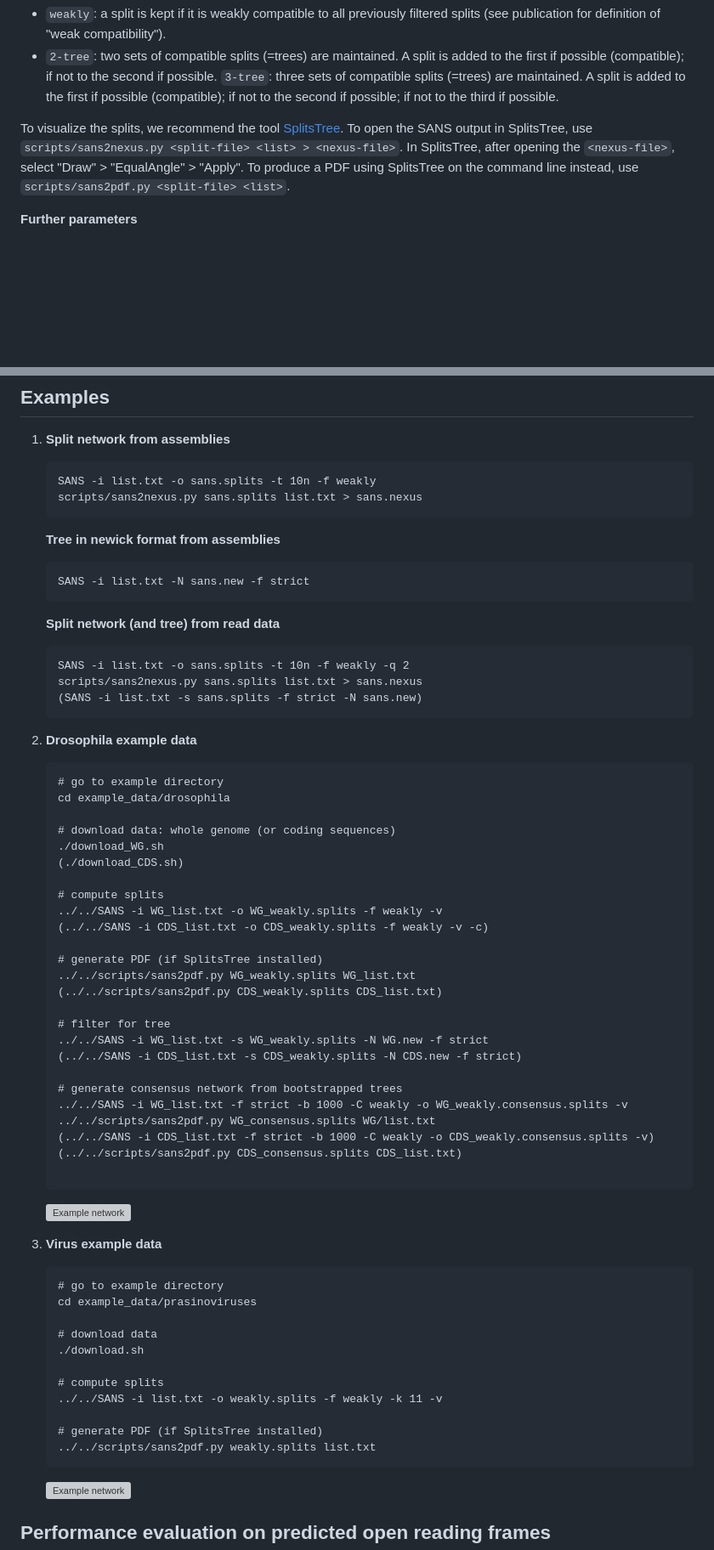
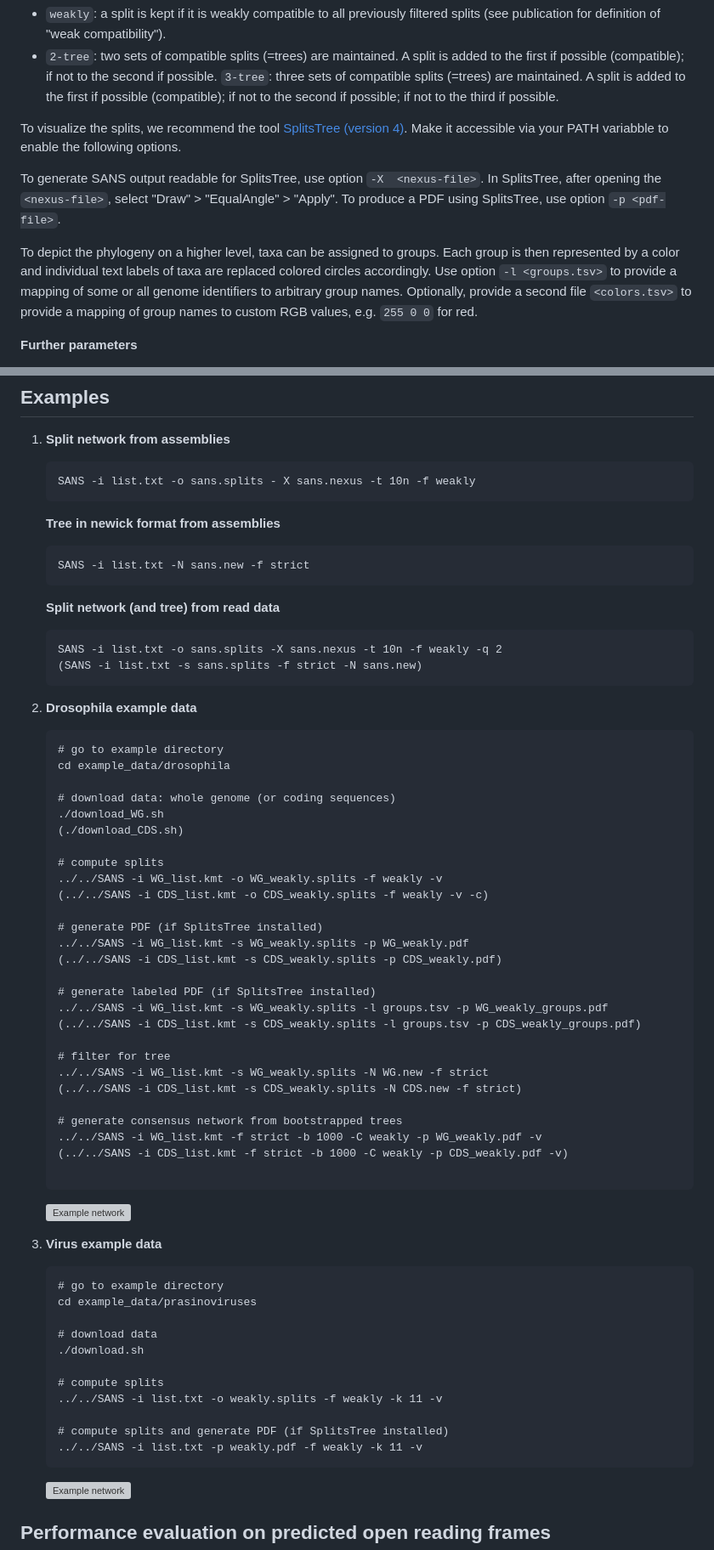
Before and after one commit to kcri-tz/sans, a Markdown page: README.md, 2 parts joined by grey strips. Shown: that part at 85% size. Rendered like a GitHub page; blank space fills up the shorter version; grey boxes are pictures that could not be loaded.

````diff
--- a/README.md
+++ b/README.md
@@ -124,8 +125,11 @@ If you want a **network**, use one of the following filters:
 * `2-tree`: two sets of compatible splits (=trees) are maintained. A split is added to the first if possible (compatible); if not to the second if possible.
   `3-tree`: three sets of compatible splits (=trees) are maintained. A split is added to the first if possible (compatible); if not to the second if possible; if not to the third if possible.
 
-To visualize the splits, we recommend the tool [SplitsTree](https://uni-tuebingen.de/fakultaeten/mathematisch-naturwissenschaftliche-fakultaet/fachbereiche/informatik/lehrstuehle/algorithms-in-bioinformatics/software/splitstree). To open the SANS output in SplitsTree, use `scripts/sans2nexus.py <split-file> <list> > <nexus-file>`. In SplitsTree, after opening the `<nexus-file>`, select "Draw" > "EqualAngle" > "Apply". To produce a PDF using SplitsTree on the command line instead, use `scripts/sans2pdf.py <split-file> <list>`.
+To visualize the splits, we recommend the tool [SplitsTree (version 4)](https://uni-tuebingen.de/fakultaeten/mathematisch-naturwissenschaftliche-fakultaet/fachbereiche/informatik/lehrstuehle/algorithms-in-bioinformatics/software/splitstree). Make it accessible via your PATH variabble to enable the following options.
 
+To generate SANS output readable for SplitsTree, use option `-X  <nexus-file>`. In SplitsTree, after opening the `<nexus-file>`, select "Draw" > "EqualAngle" > "Apply". To produce a PDF using SplitsTree, use option `-p <pdf-file>`.
+
+To depict the phylogeny on a higher level, taxa can be assigned to groups. Each group is then represented by a color and individual text labels of taxa are replaced colored circles accordingly. Use option `-l <groups.tsv>` to provide a mapping of some or all genome identifiers to arbitrary group names. Optionally, provide a second file  `<colors.tsv>` to provide a mapping of group names to custom RGB values, e.g. `255 0 0` for red.
 
 **Further parameters**
 - To observe the progress of SANS during computation, use `-v` to switch to verbose mode.
@@ -148,8 +152,7 @@ See usage information (`SANS --help`) for further options.
 
 1. **Split network from assemblies**
    ```
-   SANS -i list.txt -o sans.splits -t 10n -f weakly
-   scripts/sans2nexus.py sans.splits list.txt > sans.nexus
+   SANS -i list.txt -o sans.splits - X sans.nexus -t 10n -f weakly
    ```
 
    **Tree in newick format from assemblies**
@@ -159,8 +162,7 @@ See usage information (`SANS --help`) for further options.
 
    **Split network (and tree) from read data**
    ```
-   SANS -i list.txt -o sans.splits -t 10n -f weakly -q 2
-   scripts/sans2nexus.py sans.splits list.txt > sans.nexus
+   SANS -i list.txt -o sans.splits -X sans.nexus -t 10n -f weakly -q 2
    (SANS -i list.txt -s sans.splits -f strict -N sans.new)
    ```
 
@@ -175,22 +177,24 @@ See usage information (`SANS --help`) for further options.
    (./download_CDS.sh)
 
    # compute splits
-   ../../SANS -i WG_list.txt -o WG_weakly.splits -f weakly -v
-   (../../SANS -i CDS_list.txt -o CDS_weakly.splits -f weakly -v -c)
+   ../../SANS -i WG_list.kmt -o WG_weakly.splits -f weakly -v
+   (../../SANS -i CDS_list.kmt -o CDS_weakly.splits -f weakly -v -c)
 
    # generate PDF (if SplitsTree installed)
-   ../../scripts/sans2pdf.py WG_weakly.splits WG_list.txt
-   (../../scripts/sans2pdf.py CDS_weakly.splits CDS_list.txt)
+   ../../SANS -i WG_list.kmt -s WG_weakly.splits -p WG_weakly.pdf
+   (../../SANS -i CDS_list.kmt -s CDS_weakly.splits -p CDS_weakly.pdf)
+
+   # generate labeled PDF (if SplitsTree installed)
+   ../../SANS -i WG_list.kmt -s WG_weakly.splits -l groups.tsv -p WG_weakly_groups.pdf
+   (../../SANS -i CDS_list.kmt -s CDS_weakly.splits -l groups.tsv -p CDS_weakly_groups.pdf)
 
    # filter for tree
-   ../../SANS -i WG_list.txt -s WG_weakly.splits -N WG.new -f strict
-   (../../SANS -i CDS_list.txt -s CDS_weakly.splits -N CDS.new -f strict)
+   ../../SANS -i WG_list.kmt -s WG_weakly.splits -N WG.new -f strict
+   (../../SANS -i CDS_list.kmt -s CDS_weakly.splits -N CDS.new -f strict)
 
    # generate consensus network from bootstrapped trees
-   ../../SANS -i WG_list.txt -f strict -b 1000 -C weakly -o WG_weakly.consensus.splits -v
-   ../../scripts/sans2pdf.py WG_consensus.splits WG/list.txt
-   (../../SANS -i CDS_list.txt -f strict -b 1000 -C weakly -o CDS_weakly.consensus.splits -v)
-   (../../scripts/sans2pdf.py CDS_consensus.splits CDS_list.txt)
+   ../../SANS -i WG_list.kmt -f strict -b 1000 -C weakly -p WG_weakly.pdf -v
+   (../../SANS -i CDS_list.kmt -f strict -b 1000 -C weakly -p CDS_weakly.pdf -v)
 
    ```
 
@@ -208,8 +212,8 @@ See usage information (`SANS --help`) for further options.
    # compute splits
    ../../SANS -i list.txt -o weakly.splits -f weakly -k 11 -v
 
-   # generate PDF (if SplitsTree installed)
-   ../../scripts/sans2pdf.py weakly.splits list.txt
+   # compute splits and generate PDF (if SplitsTree installed)
+   ../../SANS -i list.txt -p weakly.pdf -f weakly -k 11 -v
    ```
 
    <img src="example_data/prasinoviruses/weakly.splits.nexus.png" style="border:0;" alt="Example network"/>
````
Also changed, not shown: other parts of README.md (+3 -2 lines).
